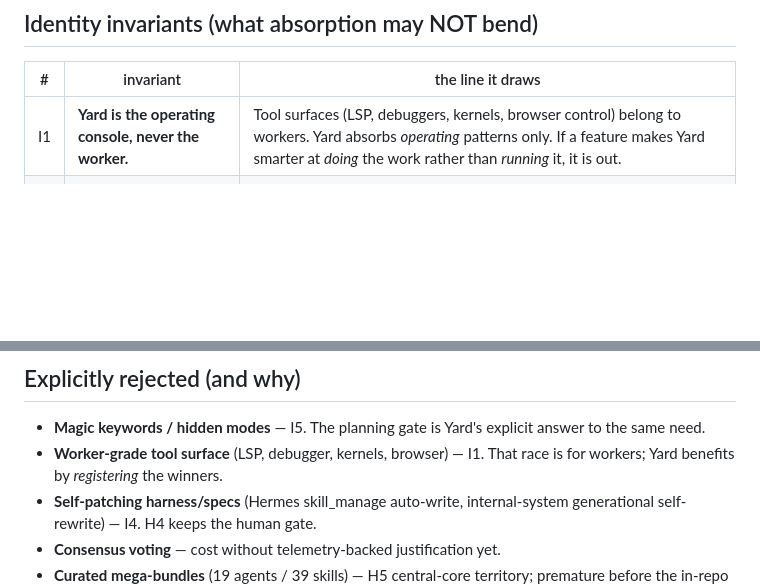
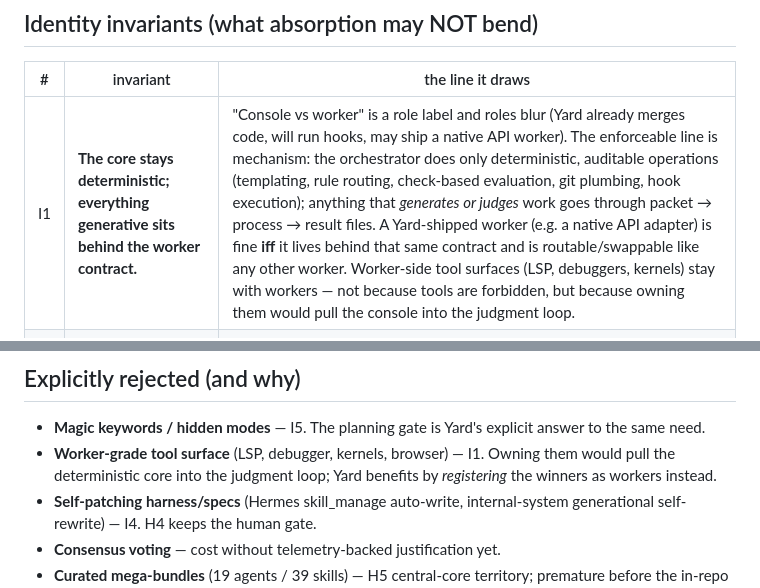
Before and after one commit to zzunkie/yardlet, a Markdown page: docs/absorption.md, 2 parts joined by grey strips. Drawn GitHub-style; blank space fills up the shorter version.

Commit message:
docs: sharpen I1 — deterministic core vs generative-behind-the-contract
'Console, not worker' was a role label and roles blur (Yard already merges
code, runs hooks, may ship a native API worker). The enforceable invariant
is mechanism: the orchestrator does only deterministic, auditable
operations; anything generative or judgmental goes through the worker
contract. A Yard-shipped API worker is identity-compatible iff it sits
behind that same contract and is routable like any other worker.

Co-Authored-By: Claude Fable 5 <noreply@anthropic.com>

```diff
--- a/docs/absorption.md
+++ b/docs/absorption.md
@@ -11,7 +11,7 @@
 
 | # | invariant | the line it draws |
 |---|---|---|
-| I1 | **Yard is the operating console, never the worker.** | Tool surfaces (LSP, debuggers, kernels, browser control) belong to workers. Yard absorbs *operating* patterns only. If a feature makes Yard smarter at *doing* the work rather than *running* it, it is out. |
+| I1 | **The core stays deterministic; everything generative sits behind the worker contract.** | "Console vs worker" is a role label and roles blur (Yard already merges code, will run hooks, may ship a native API worker). The enforceable line is mechanism: the orchestrator does only deterministic, auditable operations (templating, rule routing, check-based evaluation, git plumbing, hook execution); anything that *generates or judges* work goes through packet → process → result files. A Yard-shipped worker (e.g. a native API adapter) is fine **iff** it lives behind that same contract and is routable/swappable like any other worker. Worker-side tool surfaces (LSP, debuggers, kernels) stay with workers — not because tools are forbidden, but because owning them would pull the console into the judgment loop. |
 | I2 | **The packet is the only shared injection point.** | Anything absorbed must reach codex, claude, and custom workers identically — never via one CLI's plugin system. |
 | I3 | **`.agents/` is canonical; sessions are disposable.** | Discovered/borrowed assets are read at compile time, not copied into state. Yard remains the sole writer of its files. |
 | I4 | **Policy vs mechanism.** | Mechanisms detect and suggest; humans promote. Nothing self-patches the harness, routing, or specs. |
@@ -130,7 +130,8 @@ are small and independent. H3/H4 resume after, unchanged.
 - **Magic keywords / hidden modes** — I5. The planning gate is Yard's
   explicit answer to the same need.
 - **Worker-grade tool surface** (LSP, debugger, kernels, browser) — I1.
-  That race is for workers; Yard benefits by *registering* the winners.
+  Owning them would pull the deterministic core into the judgment loop;
+  Yard benefits by *registering* the winners as workers instead.
 - **Self-patching harness/specs** (Hermes skill_manage auto-write,
   internal-system generational self-rewrite) — I4. H4 keeps the human gate.
 - **Consensus voting** — cost without telemetry-backed justification yet.
```
